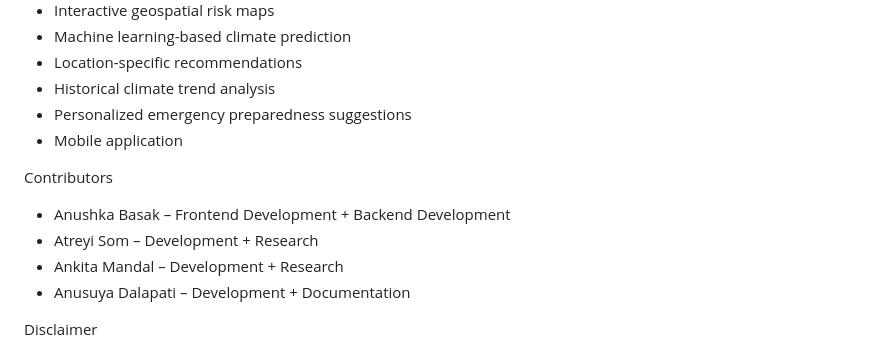
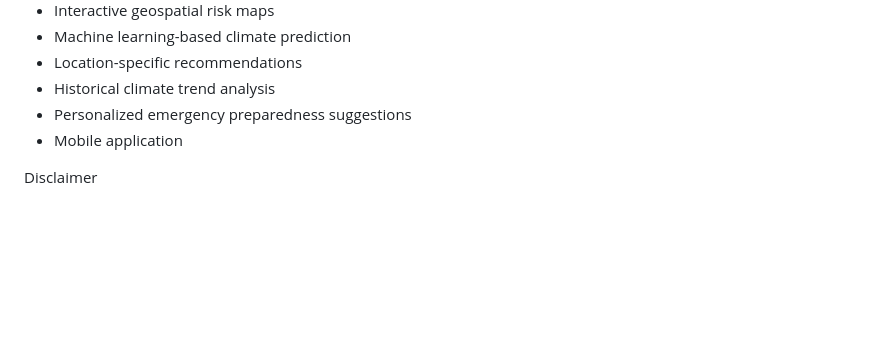
Before and after one commit to anushka-b31/ai-climate-personal-risk-score, a Markdown page: README.md, the part around the change. GitHub-like rendering; blank space fills up the shorter version.

```diff
--- a/README.md
+++ b/README.md
@@ -115,13 +115,6 @@ Future Improvements
 * Personalized emergency preparedness suggestions
 * Mobile application
 
-Contributors
-
-* Anushka Basak – Frontend Development + Backend Development
-* Atreyi Som – Development + Research
-* Ankita Mandal – Development + Research
-* Anusuya Dalapati – Development + Documentation
-
 Disclaimer
 
 GeoFend AI is an educational and predictive climate-risk assessment tool. Its results are intended for awareness and informational purposes and should not be considered a substitute for official weather forecasts, emergency alerts, or government advisories.
```
